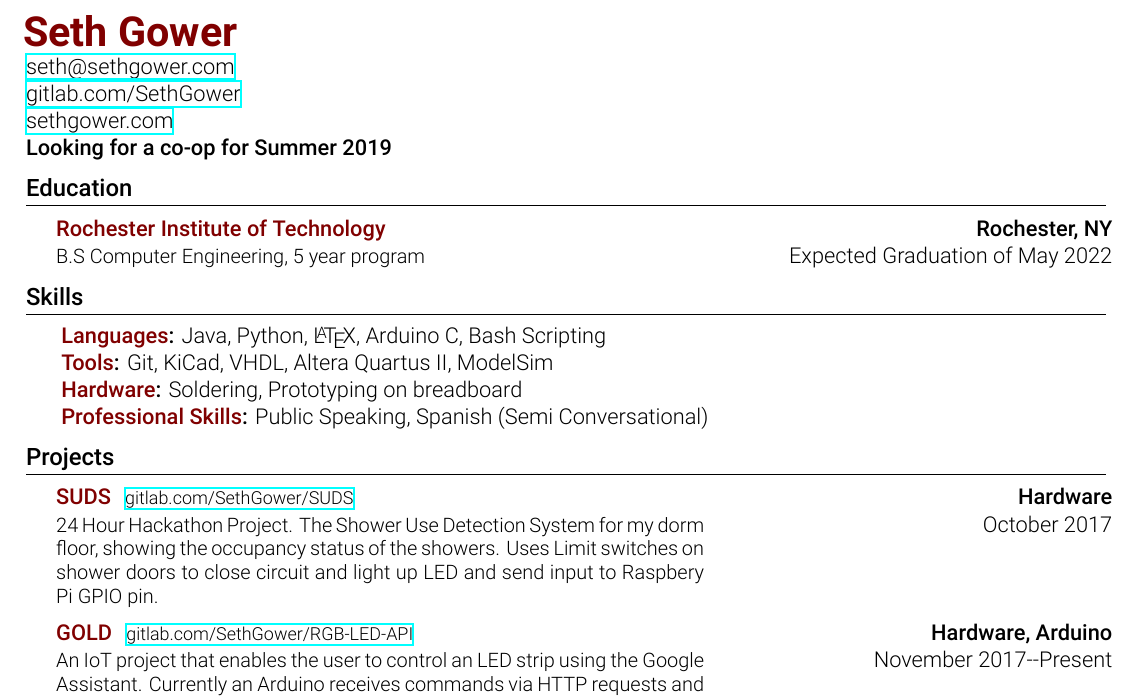
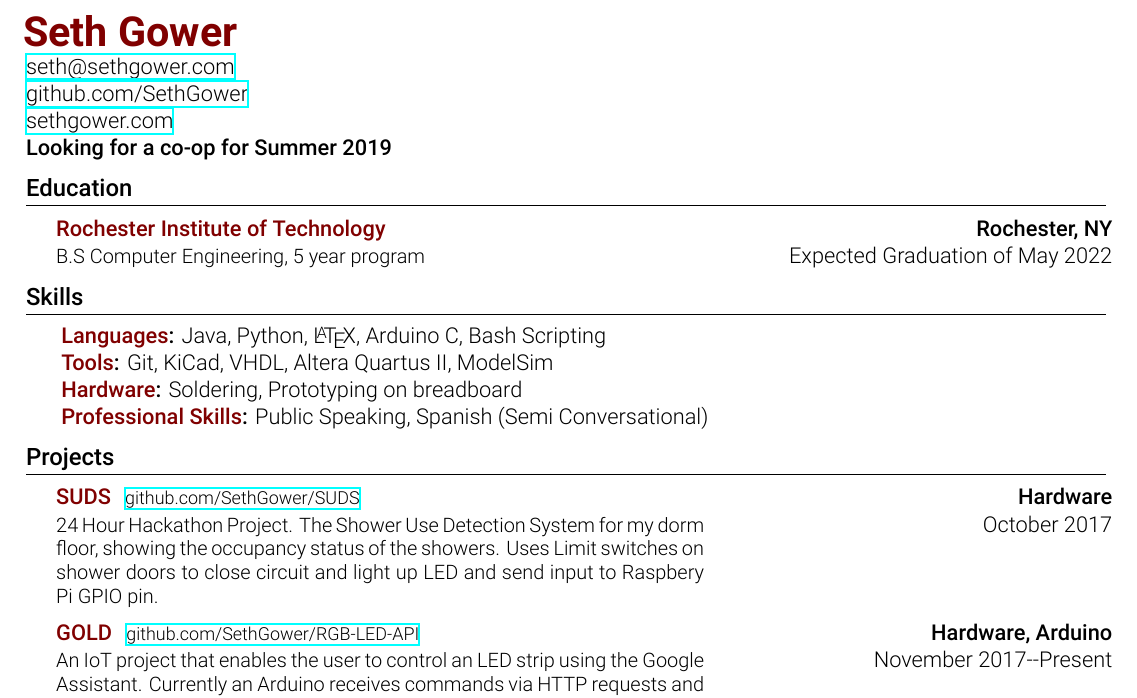
Before and after one commit to SethGower/Resume, a LaTeX document (SethGower.tex): part of the page, cut so that both start at the same text. Compiled offline with XeLaTeX.

Commit message:
changes back to github

```diff
--- a/SethGower.tex
+++ b/SethGower.tex
@@ -110,7 +110,7 @@
             \hspace{-0.65cm}\huge{\accent{Seth Gower}}
             \normalsize\newline
             \robotoLight{\href{mailto:seth@sethgower.com}{seth@sethgower.com}}\newline
-            \robotoLight{\href{https://gitlab.com/sethgower}{gitlab.com/SethGower}}\newline
+            \robotoLight{\href{https://github.com/sethgower}{github.com/SethGower}}\newline
             \robotoLight{\href{http://sethgower.com}{sethgower.com}}\newline
             \robotoMed Looking for a co-op for Summer 2019
         %---------------------------
@@ -138,11 +138,11 @@
         %-------PROJECTS------------
             \section{Projects}
                 \resumeSubHeadingListStart
-                    \resumeSubsection[gitlab.com/SethGower/SUDS]
+                    \resumeSubsection[github.com/SethGower/SUDS]
                         {SUDS}{Hardware}
                         {24 Hour Hackathon Project. The Shower Use Detection System for my dorm floor, showing the occupancy status of the showers. Uses Limit switches on shower doors to close circuit and light up LED and send input to Raspbery Pi GPIO pin.}{October 2017}
 					\vspace{.1cm}
-                    \resumeSubsection[gitlab.com/SethGower/RGB-LED-API]
+                    \resumeSubsection[github.com/SethGower/RGB-LED-API]
                         {GOLD}{Hardware, Arduino}
                         {An IoT project that enables the user to control an LED strip using the Google Assistant. Currently an Arduino receives commands via HTTP requests and changes the color of the strip.}{November 2017--Present}
                     \vspace{.1cm}
```
Also changed, not shown: SethGower.tex (2 more changed lines).
